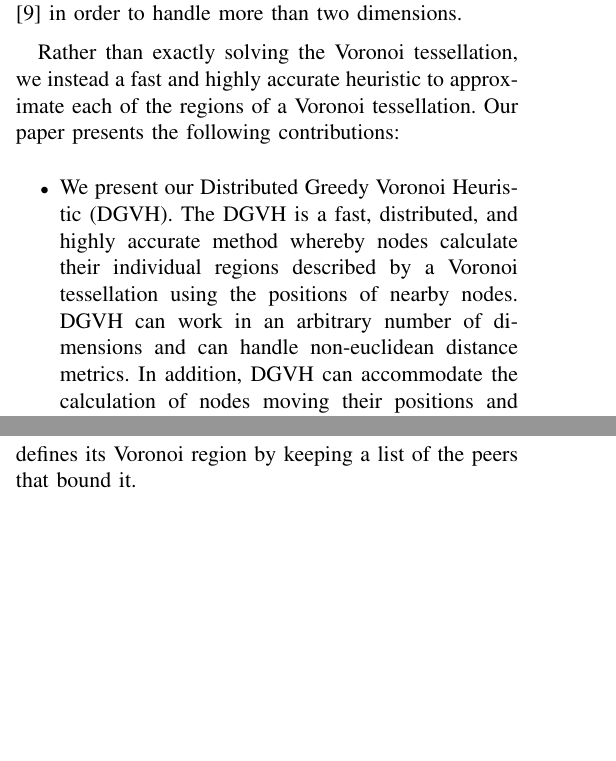
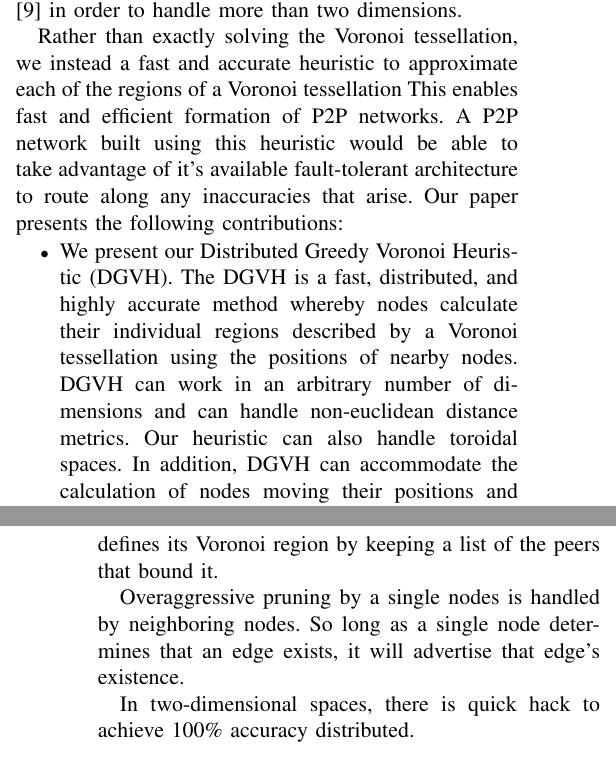
Before and after one commit to BrendanBenshoof/pyVHASH, a LaTeX paper (Paper/workshop.tex): two parts of the columns of pages 1 and 2 of 11 before the commit and two parts of the columns of pages 1 and 3 of 11 after it, joined at a grey line, cut so that both start at the same text, the shorter picture padded with empty space. Compiled offline with pdfLaTeX.

Commit message:
Added some more stuff and talked with brendan

```diff
--- a/Paper/workshop.tex
+++ b/Paper/workshop.tex
@@ -92,12 +92,15 @@ In addition, trouble occurs when points are located in spaces with more than two
 Computing the Voronoi tessellation of $n$ points in a space with $d$ dimensions takes $O(n^{\frac{2d-1}{d}})$ time \cite{watson1981computing}.
 Distributed computations often have to resort to costly Monte-Carlo calculations \cite{raynet} in order to handle more than two dimensions.
 
- % we take advantage of the fact that distributed applications are fault-tolerant to accommodate changes in network topology.
+%We take advantage of the fact that distributed applications are fault-tolerant to accommodate changes in network topology.
 %This is especially true for P2P environments.
-Rather than exactly solving the Voronoi tessellation, we instead a fast and highly accurate heuristic to approximate each of the regions of a Voronoi tessellation.
+Rather than exactly solving the Voronoi tessellation, we instead a fast and accurate heuristic to approximate each of the regions of a Voronoi tessellation
+This enables fast and efficient formation of P2P networks.
+A P2P network built using this heuristic would be able to take advantage of it's available fault-tolerant architecture to route along any inaccuracies that arise.
 Our paper presents the following contributions:
 \begin{itemize}
 	\item We present our Distributed Greedy Voronoi Heuristic (DGVH).
 	The DGVH is a fast, distributed, and highly accurate method whereby nodes calculate their individual regions described by a Voronoi tessellation using the positions of nearby nodes.
 	DGVH can work in an arbitrary number of dimensions and can handle non-euclidean distance metrics.
+    Our heuristic can also handle toroidal spaces.
 	In addition, DGVH can accommodate the calculation of nodes moving their positions and adjust their region accordingly, while maintaining a high degree of accuracy (Section \ref{sec:DGVH}).
@@ -179,6 +184,13 @@ The point falls into a node's Voronoi region if it is the node to which it has t
 Thus a node defines its Voronoi region by keeping a list of the peers that bound it.
 
 
+Overaggressive pruning by a single nodes is handled by neighboring nodes.
+So long as a single node determines that an edge exists, it will advertise that edge's existence.
+
+
+
+In two-dimensional spaces, there is quick hack to achieve 100\% accuracy distributed.
+
 \section{Applications}
 
 
@@ -186,6 +200,17 @@ Thus a node defines its Voronoi region by keeping a list of the peers that bound
 
 
 \section{Conclusion}
+
+
+
+
+
+
+
+
+
+
+
 
 \section{Introduction}
 A Distributed Hash Table (DHT) protocol is used to provide an overlay network for many P2P applications.
```
Also changed, not shown: Paper/workshop.pdf, Paper/workshop.tex (8 more changed lines).
